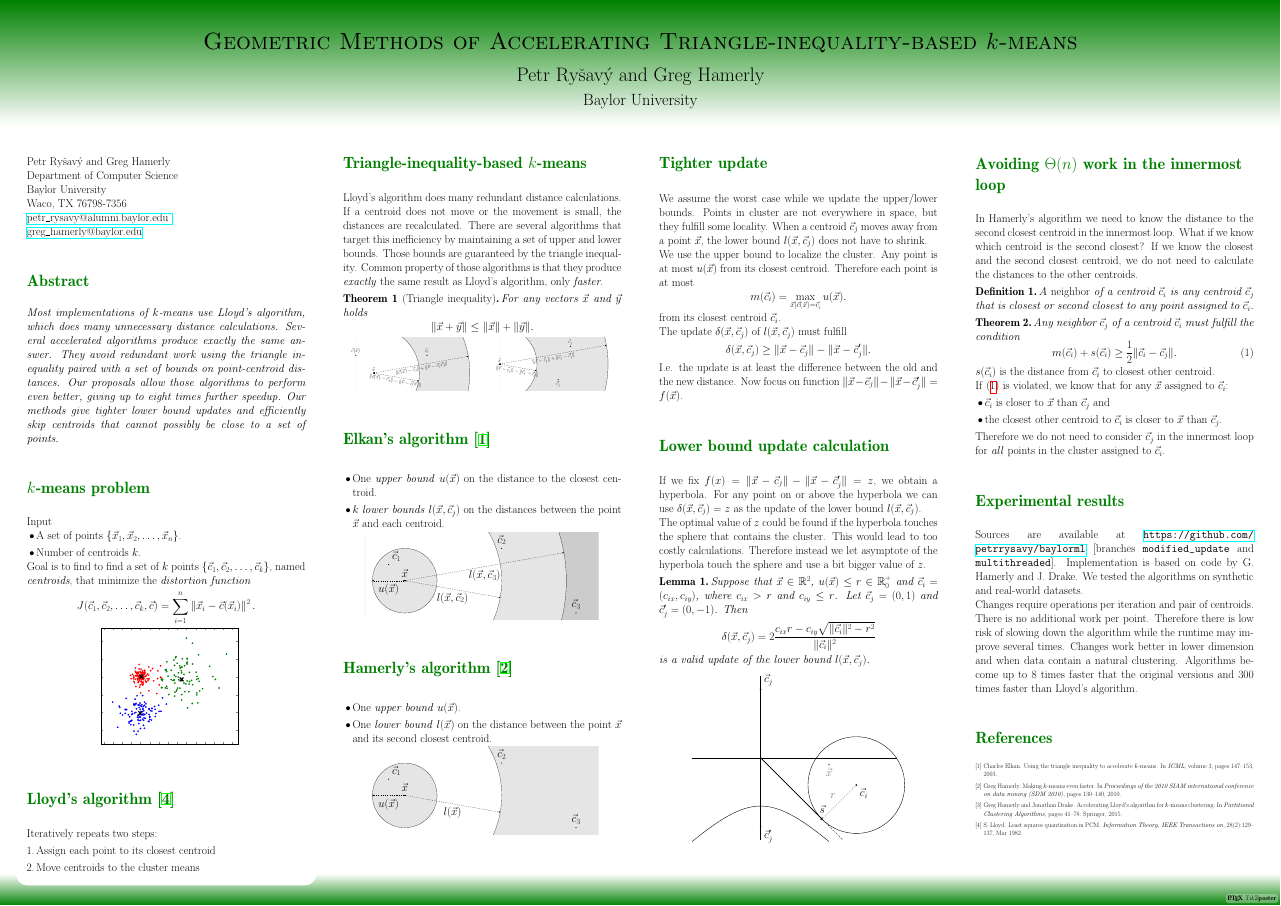
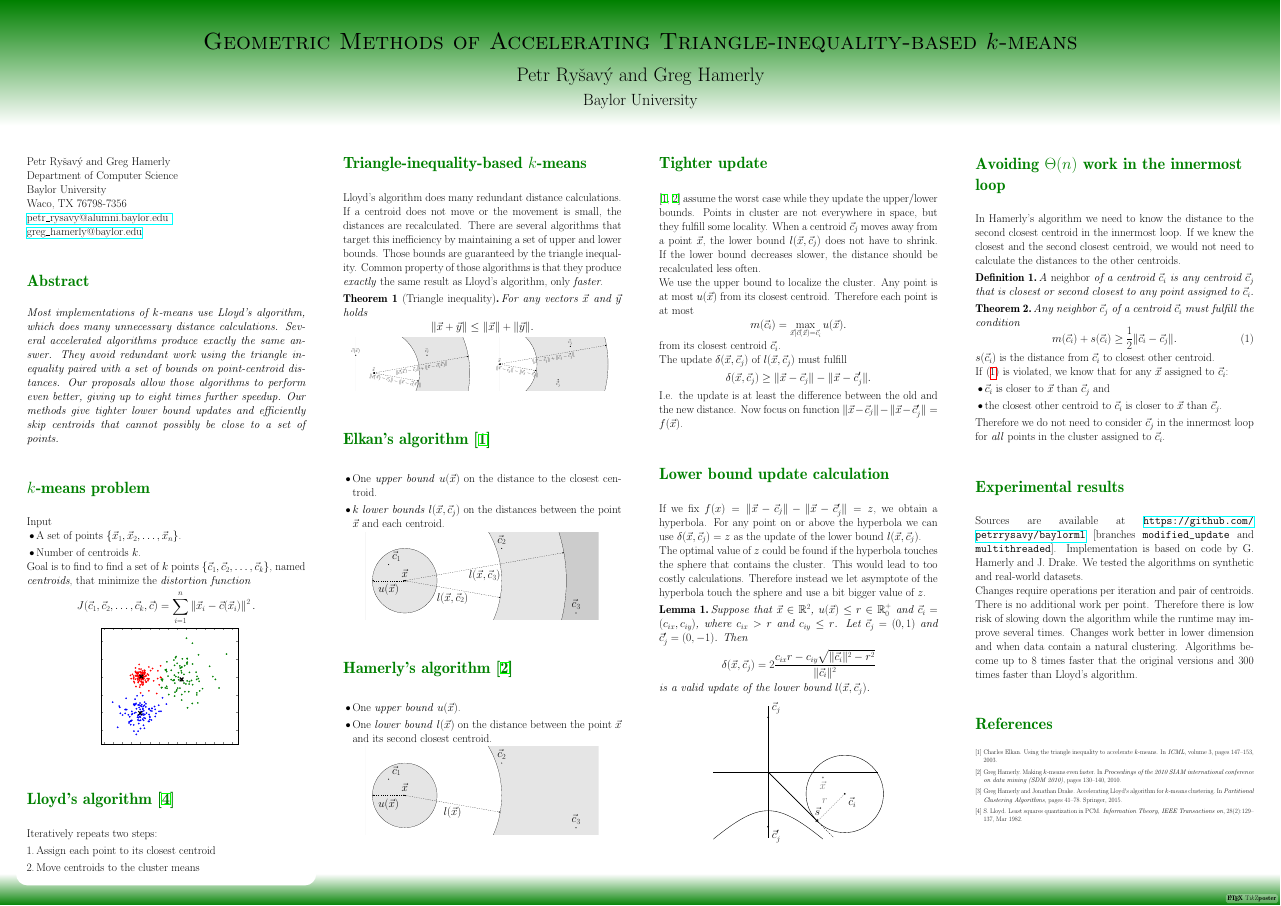
Before and after one commit to petrrysavy/siamsdm2016poster, a LaTeX poster (poster.tex): the whole page. Compiled offline with pdfLaTeX; a LaTeX package or settings file that is missing is left out.

Commit message:
Fourth pass

```diff
--- a/poster.tex
+++ b/poster.tex
@@ -104,11 +104,14 @@ Waco, TX 76798-7356 \\
 \column{0.25}
 
 \block{Tighter update}{
-    We assume the worst case while we update the upper/lower bounds.
+    \cite{elkan, hamerly} assume the worst case while
+    they update the upper/lower bounds.
     Points in cluster are not everywhere in space, but
     they fulfill some locality. When a centroid $\cj$
-    moves away from a point $\x$,
-    the lower bound $\lxcj$ does not have to shrink.
+    moves away from a point $\x$, the lower bound $\lxcj$
+    does not have to shrink. If the lower bound decreases
+    slower, the distance should be recalculated less
+    often.
 
     We use the upper bound to localize the cluster.
     Any point is at most $\ux$ from its closest centroid.
@@ -156,9 +159,8 @@ is a valid update of the lower bound $\lxcj$.
 \block{Avoiding $\Theta(n)$ work in the innermost loop}{
     In Hamerly's algorithm we need to know the distance to
     the second closest centroid in the innermost loop.
-    What if we know which centroid is the second closest?
-    If we know the closest and the second closest centroid,
-    we do not need to calculate the distances to the other centroids.
+    If we knew the closest and the second closest centroid,
+    we would not need to calculate the distances to the other centroids.
   \begin{definition}
     A \emph{neighbor} of a centroid $\ci$ is any centroid $\cj$
     that is closest or second closest to any point assigned to~$\ci$.
```
Also changed, not shown: img/situation.pgf (+1 -1 lines).
